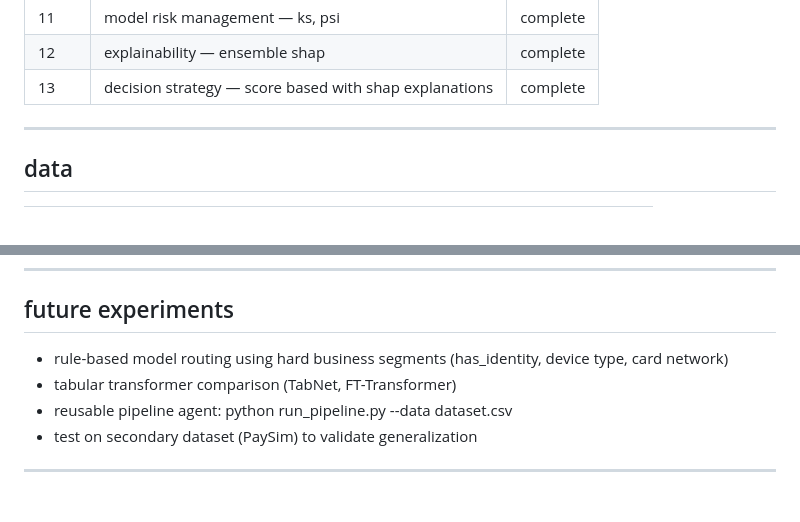
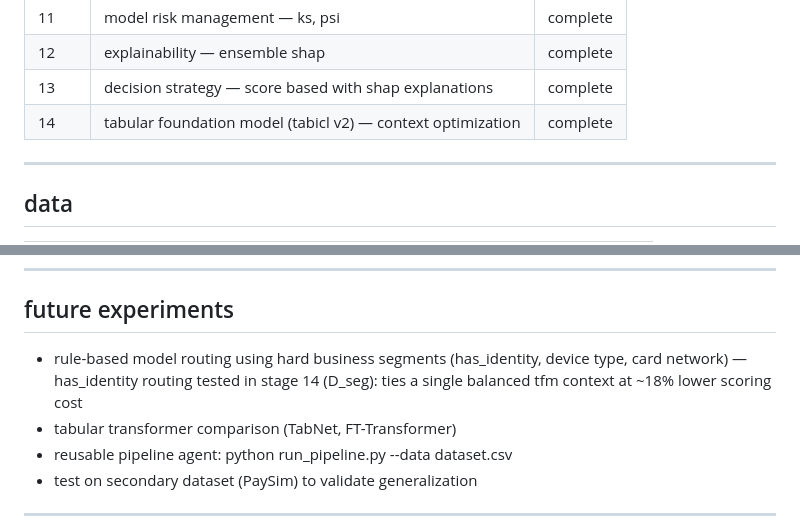
Before and after one commit to TimFlocke/fraud_model, a Markdown page: STATUS.md, 2 parts joined by grey strips. GitHub-like rendering; blank space fills up the shorter version.

```diff
--- a/STATUS.md
+++ b/STATUS.md
@@ -24,6 +24,7 @@ and an operationalized decision strategy.
 | 11 | model risk management — ks, psi | complete |
 | 12 | explainability — ensemble shap | complete |
 | 13 | decision strategy — score based with shap explanations | complete |
+| 14 | tabular foundation model (tabicl v2) — context optimization | complete |
 
 ---
 
@@ -214,7 +215,9 @@ fraud_model/
 ## future experiments
 
 - rule-based model routing using hard business segments
-  (has_identity, device type, card network)
+  (has_identity, device type, card network) — has_identity routing
+  tested in stage 14 (D_seg): ties a single balanced tfm context
+  at ~18% lower scoring cost
 - tabular transformer comparison (TabNet, FT-Transformer)
 - reusable pipeline agent: python run_pipeline.py --data dataset.csv
 - test on secondary dataset (PaySim) to validate generalization
```
Also changed, not shown: README.md (+19 -0 lines), SETUP.md (+2 -0 lines), docs/tfm_optimization.md (added, +79 -0 lines), assets/tfm_pr_auc_vs_cost.png (added), assets/tfm_recall_vs_alert.png (added), 6 other files.
